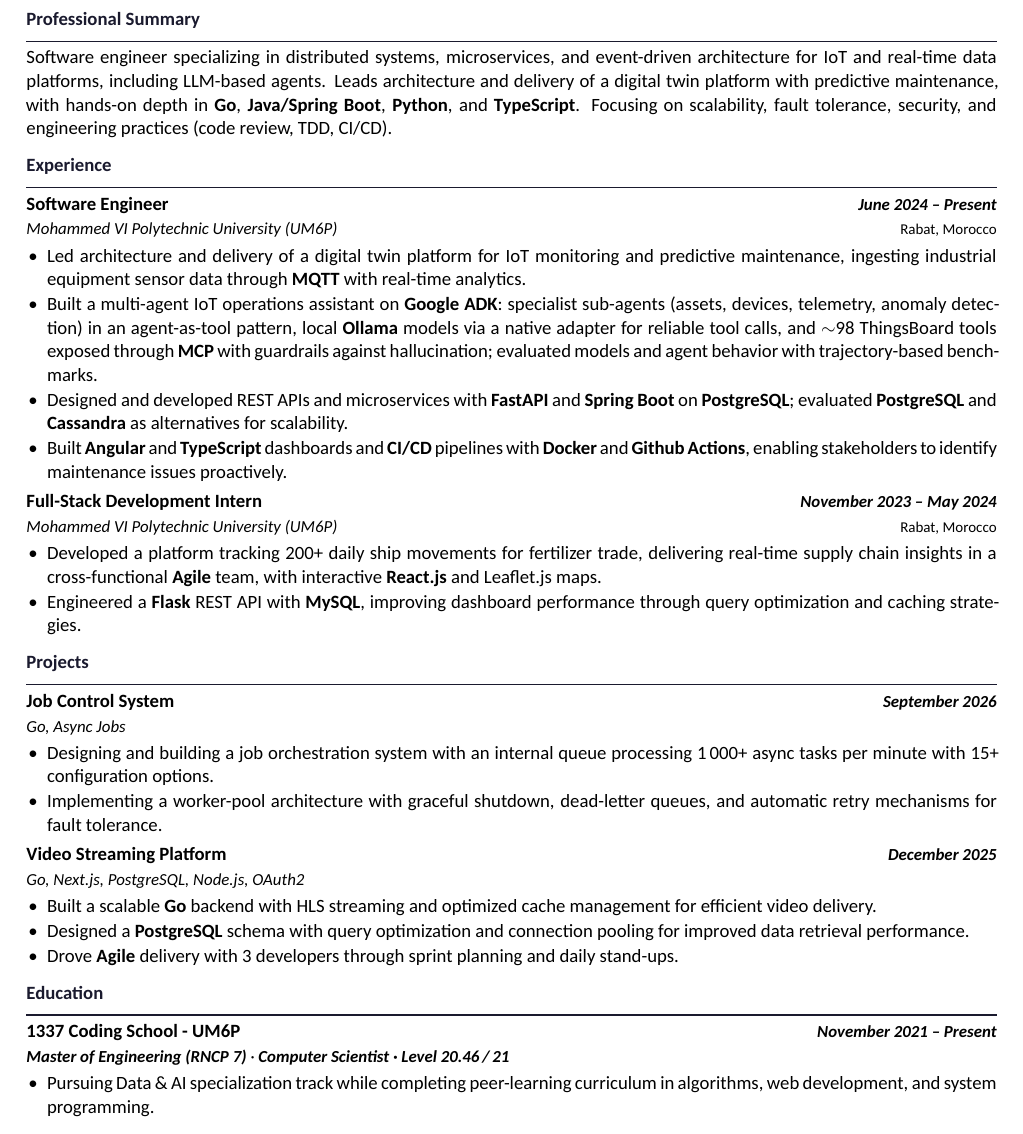
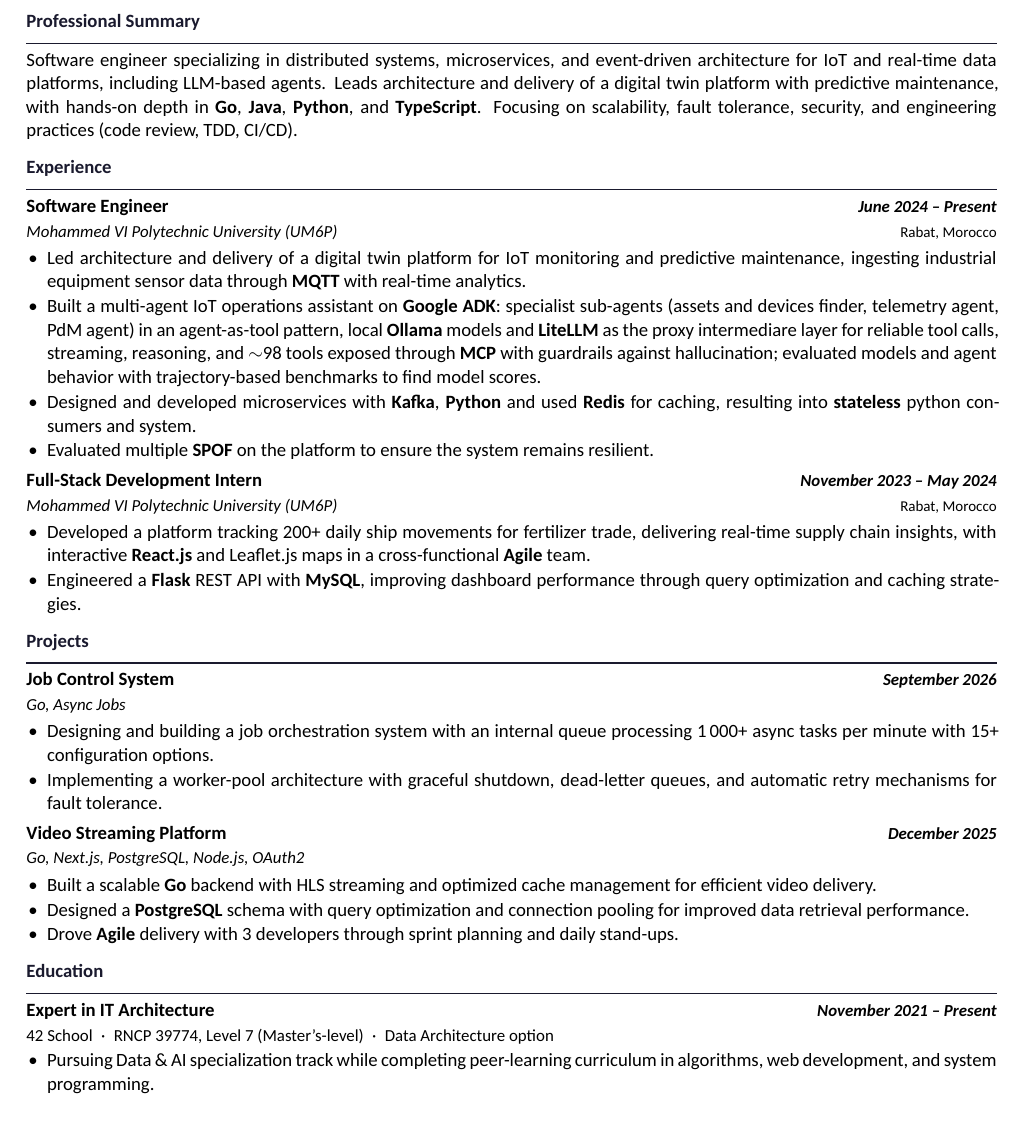
Before and after one commit to mylastresort/mylastresort.github.io, a LaTeX CV (resume/resume.tex): part of the page, cut so that both start at the same text. Compiled offline with XeLaTeX.

Commit message:
resume: 42 School, Expert in IT Architecture (RNCP 39774 Level 7)

```diff
--- a/resume/resume.tex
+++ b/resume/resume.tex
@@ -90,7 +90,7 @@
 
 % ── Summary ──────────────────────────────────────────────────────────────────
 \section{Professional Summary}
-Software engineer specializing in distributed systems, microservices, and event-driven architecture for IoT and real-time data platforms, including LLM-based agents. Leads architecture and delivery of a digital twin platform with predictive maintenance, with hands-on depth in \skill{Go}, \skill{Java/Spring Boot}, \skill{Python}, and \skill{TypeScript}. Focusing on scalability, fault tolerance, security, and engineering practices (code review, TDD, CI/CD).
+Software engineer specializing in distributed systems, microservices, and event-driven architecture for IoT and real-time data platforms, including LLM-based agents. Leads architecture and delivery of a digital twin platform with predictive maintenance, with hands-on depth in \skill{Go}, \skill{Java}, \skill{Python}, and \skill{TypeScript}. Focusing on scalability, fault tolerance, security, and engineering practices (code review, TDD, CI/CD).
 
 % ── Experience ───────────────────────────────────────────────────────────────
 \section{Experience}
@@ -100,9 +100,9 @@
 \begin{itemize}
   % TODO: add real scale metrics here (devices, messages/sec, latency, uptime) if you can state them.
   \item Led architecture and delivery of a digital twin platform for IoT monitoring and predictive maintenance, ingesting industrial equipment sensor data through \skill{MQTT} with real-time analytics.
-  \item Built a multi-agent IoT operations assistant on \skill{Google ADK}: specialist sub-agents (assets, devices, telemetry, anomaly detection) in an agent-as-tool pattern, local \skill{Ollama} models via a native adapter for reliable tool calls, and $\sim$98 ThingsBoard tools exposed through \skill{MCP} with guardrails against hallucination; evaluated models and agent behavior with trajectory-based benchmarks.
-  \item Designed and developed REST APIs and microservices with \skill{FastAPI} and \skill{Spring Boot} on \skill{PostgreSQL}; evaluated \skill{PostgreSQL} and \skill{Cassandra} as alternatives for scalability.
-  \item Built \skill{Angular} and \skill{TypeScript} dashboards and \skill{CI/CD} pipelines with \skill{Docker} and \skill{Github Actions}, enabling stakeholders to identify maintenance issues proactively.
+  \item Built a multi-agent IoT operations assistant on \skill{Google ADK}: specialist sub-agents (assets and devices finder, telemetry agent, PdM agent) in an agent-as-tool pattern, local \skill{Ollama} models and \skill{LiteLLM} as the proxy intermediare layer for reliable tool calls, streaming, reasoning, and $\sim$98 tools exposed through \skill{MCP} with guardrails against hallucination; evaluated models and agent behavior with trajectory-based benchmarks to find model scores.
+  \item Designed and developed microservices with \skill {Kafka}, \skill{Python} and used \skill{Redis} for caching, resulting into \skill{stateless} python consumers and system.
+  \item Evaluated multiple \skill{SPOF} on the platform to ensure the system remains resilient.
 \end{itemize}
 
 \vspace{0.18em}
@@ -110,7 +110,7 @@
 \entry{Full-Stack Development Intern}{November 2023 – May 2024}\\
 \subentry{\href{https://um6p.ma/}{Mohammed VI Polytechnic University (UM6P)}}{Rabat, Morocco}
 \begin{itemize}
-  \item Developed a platform tracking 200+ daily ship movements for fertilizer trade, delivering real-time supply chain insights in a cross-functional \skill{Agile} team, with interactive \skill{React.js} and Leaflet.js maps.
+  \item Developed a platform tracking 200+ daily ship movements for fertilizer trade, delivering real-time supply chain insights, with interactive \skill{React.js} and Leaflet.js maps in a cross-functional \skill{Agile} team.
   \item Engineered a \skill{Flask} REST API with \skill{MySQL}, improving dashboard performance through query optimization and caching strategies.
 \end{itemize}
 
@@ -137,8 +137,8 @@
 % ── Education ─────────────────────────────────────────────────────────────────
 \section{Education}
 
-\entry{\href{https://1337.ma/en/}{1337 Coding School - UM6P}}{November 2021 – Present}\\
-\subentry{\href{https://www.francecompetences.fr/recherche/rncp/39774}{\textbf{Master of Engineering (RNCP 7)}} · \href{https://www.credly.com/org/42/badge/42-cursus-computer-scientist-level-20}{\textbf{Computer Scientist · Level 20.46\,/\,21}}}{}
+\entry{Expert in IT Architecture}{November 2021 – Present}\\
+\noindent{\small\href{https://42.fr/}{42 School}\enspace\textperiodcentered\enspace \href{https://www.francecompetences.fr/recherche/rncp/39774}{RNCP 39774, Level 7 (Master's-level)}\enspace\textperiodcentered\enspace Data Architecture option}
 \begin{itemize}
   \item Pursuing Data \& AI specialization track while completing peer-learning curriculum in algorithms, web development, and system programming.
 \end{itemize}
```
